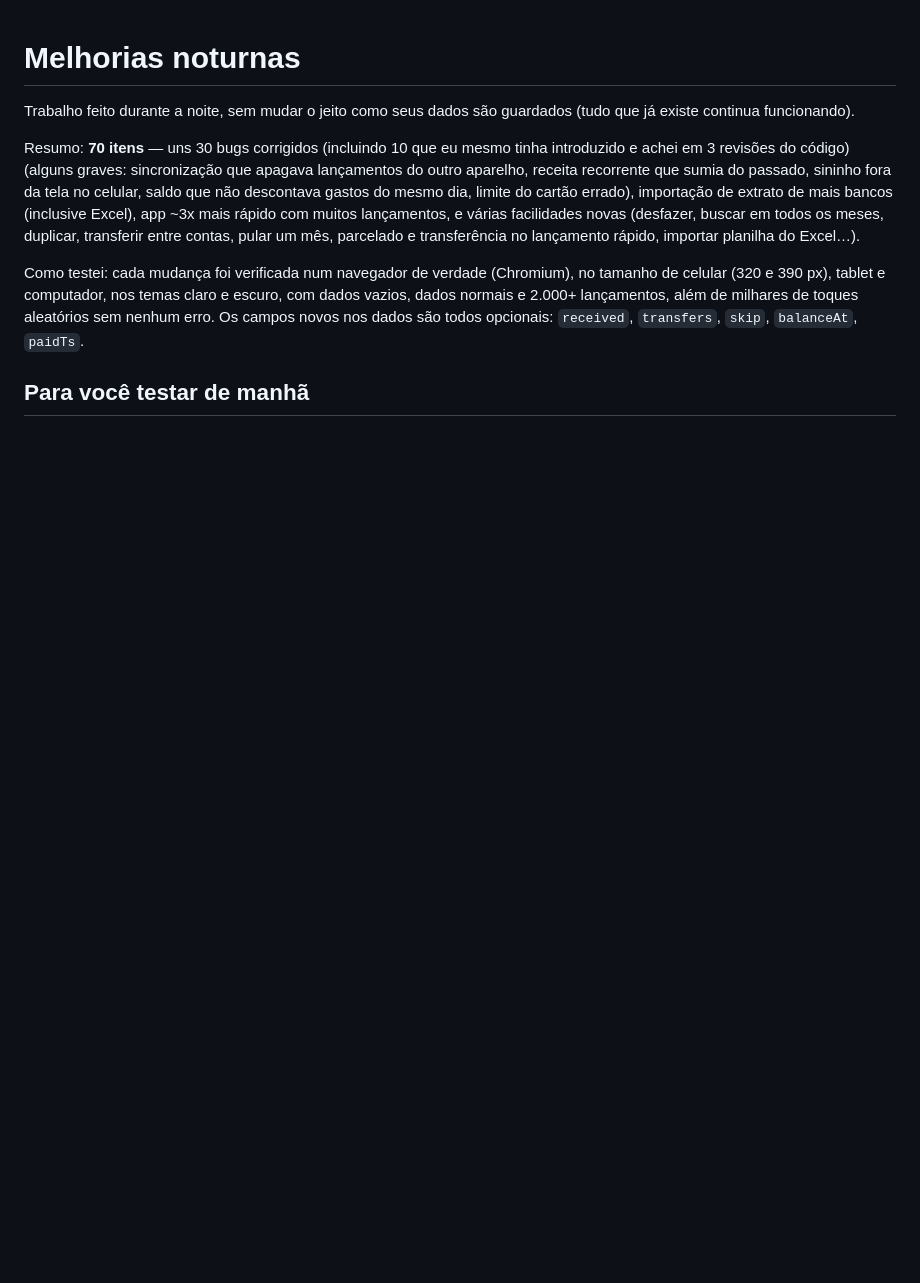
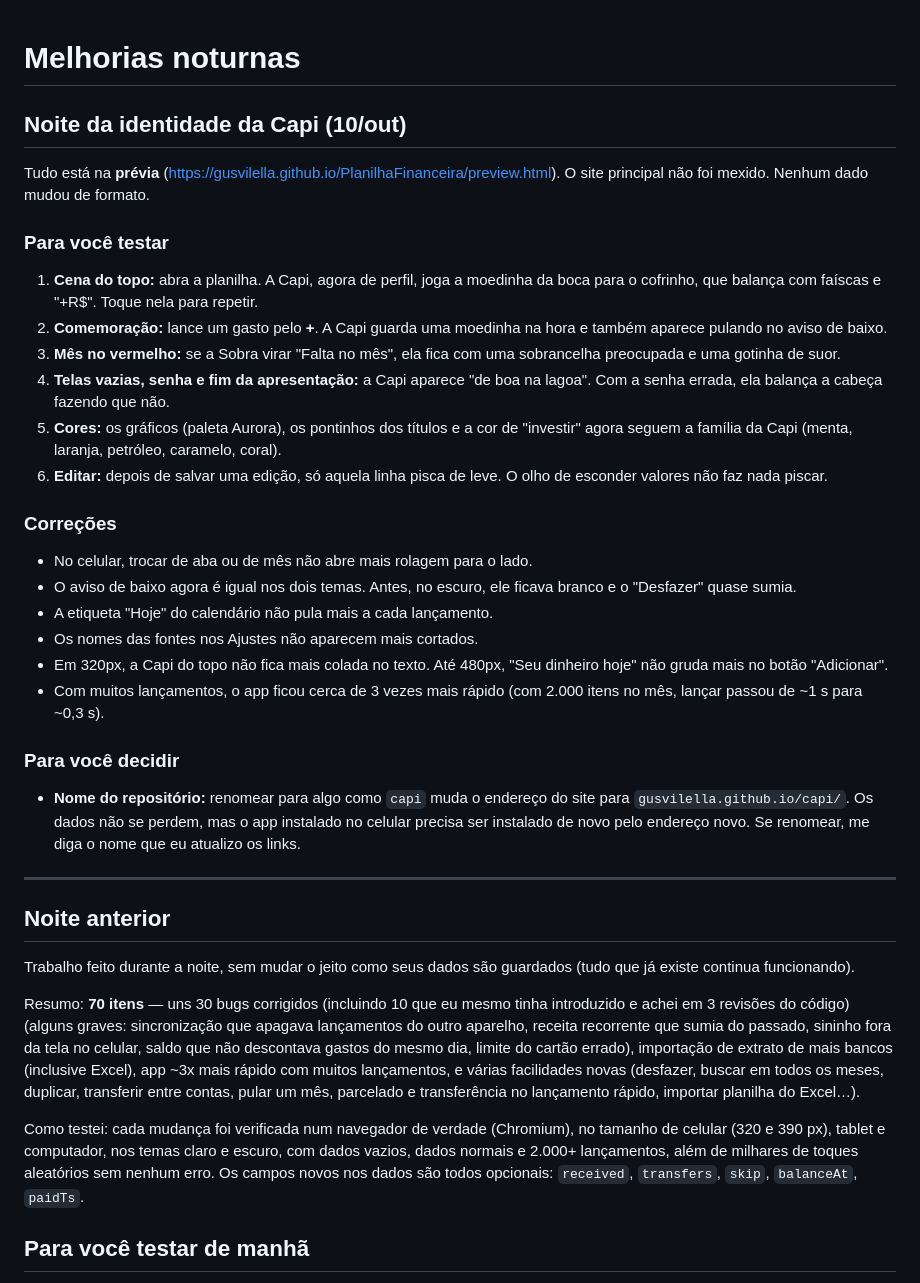
Before and after one commit to gusvilella/PlanilhaFinanceira, a Markdown page: MELHORIAS-NOTURNAS.md, the part around the change. Rendered like a GitHub page; blank space fills up the shorter version.

Commit message:
Roteiro de teste da noite da identidade da Capi no MELHORIAS-NOTURNAS.md
Co-Authored-By: Claude Opus 5.5 <noreply@anthropic.com>
Claude-Session: https://claude.ai/code/session_017XzR5RWQPSYUH6UPubdo7U

```diff
--- a/MELHORIAS-NOTURNAS.md
+++ b/MELHORIAS-NOTURNAS.md
@@ -1,4 +1,31 @@
 # Melhorias noturnas
+
+## Noite da identidade da Capi (10/out)
+
+Tudo está na **prévia** (https://gusvilella.github.io/PlanilhaFinanceira/preview.html). O site principal não foi mexido. Nenhum dado mudou de formato.
+
+### Para você testar
+1. **Cena do topo:** abra a planilha. A Capi, agora de perfil, joga a moedinha da boca para o cofrinho, que balança com faíscas e "+R$". Toque nela para repetir.
+2. **Comemoração:** lance um gasto pelo **+**. A Capi guarda uma moedinha na hora e também aparece pulando no aviso de baixo.
+3. **Mês no vermelho:** se a Sobra virar "Falta no mês", ela fica com uma sobrancelha preocupada e uma gotinha de suor.
+4. **Telas vazias, senha e fim da apresentação:** a Capi aparece "de boa na lagoa". Com a senha errada, ela balança a cabeça fazendo que não.
+5. **Cores:** os gráficos (paleta Aurora), os pontinhos dos títulos e a cor de "investir" agora seguem a família da Capi (menta, laranja, petróleo, caramelo, coral).
+6. **Editar:** depois de salvar uma edição, só aquela linha pisca de leve. O olho de esconder valores não faz nada piscar.
+
+### Correções
+- No celular, trocar de aba ou de mês não abre mais rolagem para o lado.
+- O aviso de baixo agora é igual nos dois temas. Antes, no escuro, ele ficava branco e o "Desfazer" quase sumia.
+- A etiqueta "Hoje" do calendário não pula mais a cada lançamento.
+- Os nomes das fontes nos Ajustes não aparecem mais cortados.
+- Em 320px, a Capi do topo não fica mais colada no texto. Até 480px, "Seu dinheiro hoje" não gruda mais no botão "Adicionar".
+- Com muitos lançamentos, o app ficou cerca de 3 vezes mais rápido (com 2.000 itens no mês, lançar passou de ~1 s para ~0,3 s).
+
+### Para você decidir
+- **Nome do repositório:** renomear para algo como `capi` muda o endereço do site para `gusvilella.github.io/capi/`. Os dados não se perdem, mas o app instalado no celular precisa ser instalado de novo pelo endereço novo. Se renomear, me diga o nome que eu atualizo os links.
+
+---
+
+## Noite anterior
 
 Trabalho feito durante a noite, sem mudar o jeito como seus dados são guardados (tudo que já existe continua funcionando).
 
```
